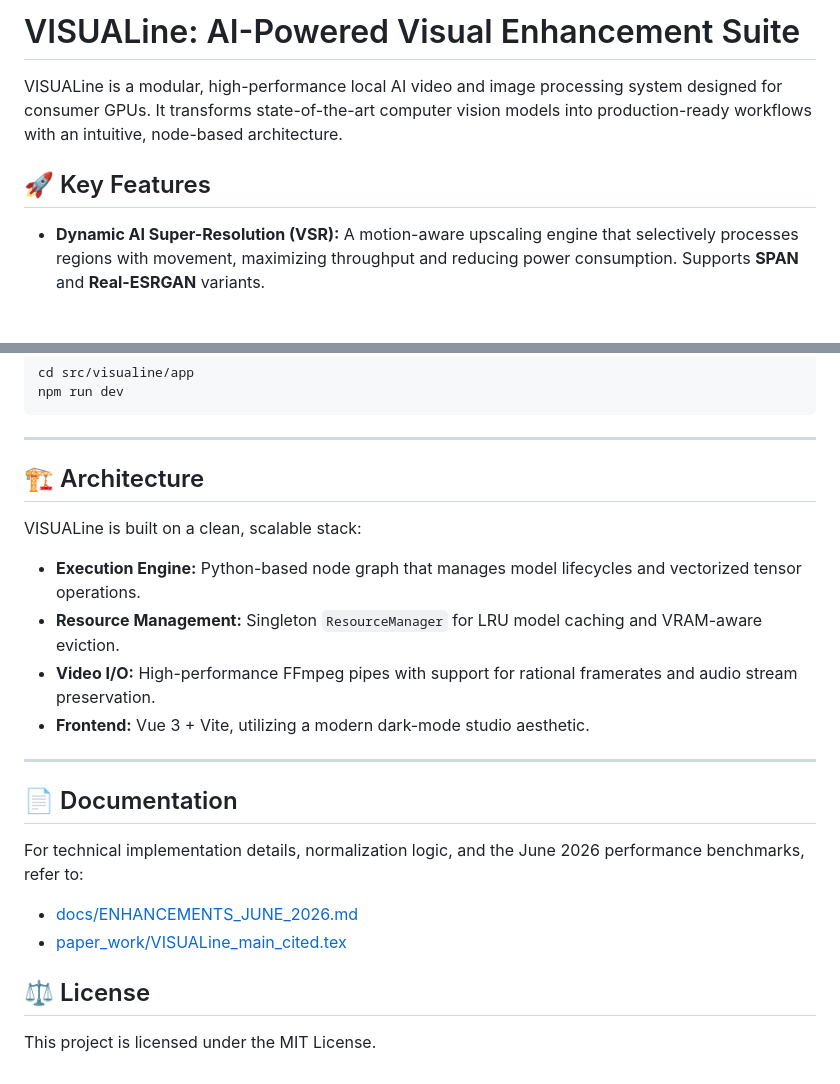
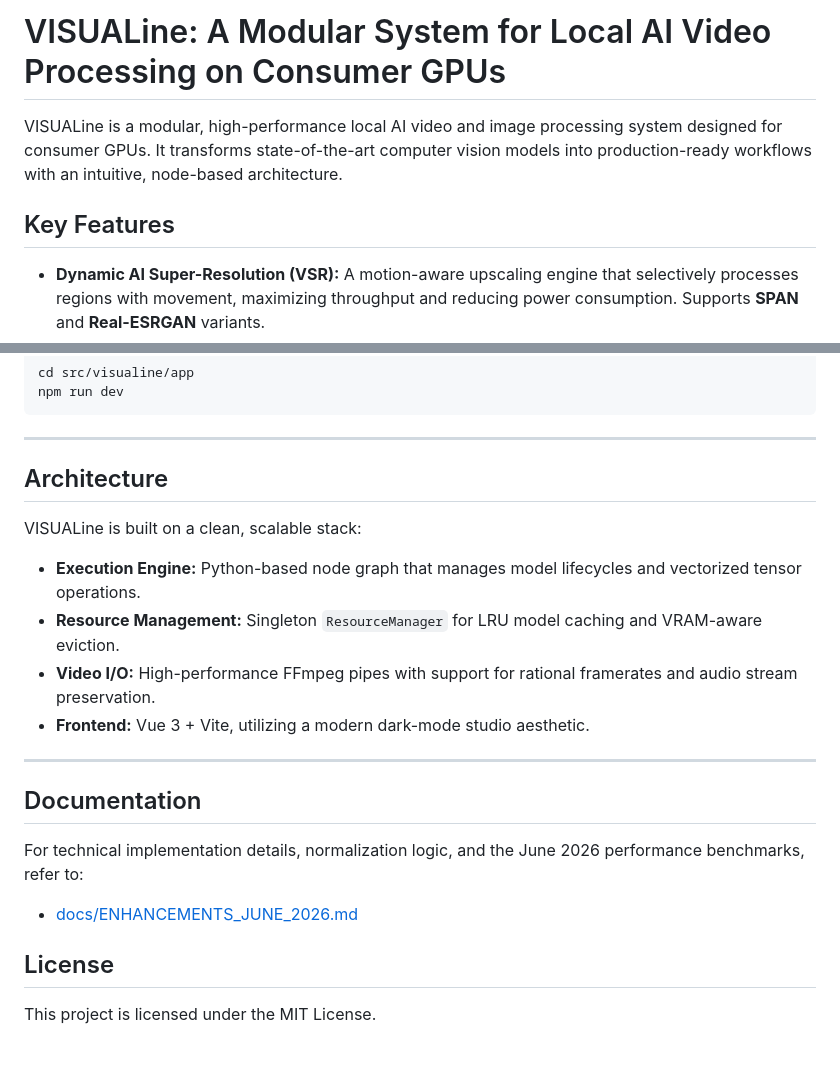
Before and after one commit to MO-87/VISUALine, a Markdown page: README.md, 2 parts joined by grey strips. GitHub-like rendering; blank space fills up the shorter version.

Commit message:
Revise README for project clarity and updates
Updated project title and adjusted section headings for clarity and consistency. Modified documentation links and installation instructions.

```diff
--- a/README.md
+++ b/README.md
@@ -1,8 +1,8 @@
-# VISUALine: AI-Powered Visual Enhancement Suite
+# VISUALine: A Modular System for Local AI Video Processing on Consumer GPUs
 
 VISUALine is a modular, high-performance local AI video and image processing system designed for consumer GPUs. It transforms state-of-the-art computer vision models into production-ready workflows with an intuitive, node-based architecture.
 
-## 🚀 Key Features
+## Key Features
 
 *   **Dynamic AI Super-Resolution (VSR):** A motion-aware upscaling engine that selectively processes regions with movement, maximizing throughput and reducing power consumption. Supports **SPAN** and **Real-ESRGAN** variants.
 *   **Prompt-Based Subject Isolation:** Leverage **GroundingDINO** to identify and mask subjects using natural language prompts (e.g., "the person on the left", "red car").
@@ -77,7 +77,7 @@ npm run dev
 
 ---
 
-## 🏗️ Architecture
+## Architecture
 
 VISUALine is built on a clean, scalable stack:
 
@@ -88,10 +88,9 @@ VISUALine is built on a clean, scalable stack:
 
 ---
 
-## 📄 Documentation
+## Documentation
 For technical implementation details, normalization logic, and the June 2026 performance benchmarks, refer to:
-*   [docs/ENHANCEMENTS_JUNE_2026.md](docs/ENHANCEMENTS_JUNE_2026.md)
-*   [paper_work/VISUALine_main_cited.tex](paper_work/VISUALine_main_cited.tex)
+*   [docs/ENHANCEMENTS_JUNE_2026.md](docs/Mohammed_Marzouk_Bachelor_Thesis.pdf)
 
-## ⚖️ License
+## License
 This project is licensed under the MIT License.
```
Also changed, not shown: other parts of README.md (+2 -2 lines).
